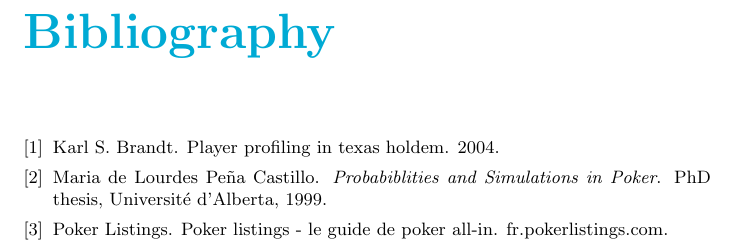
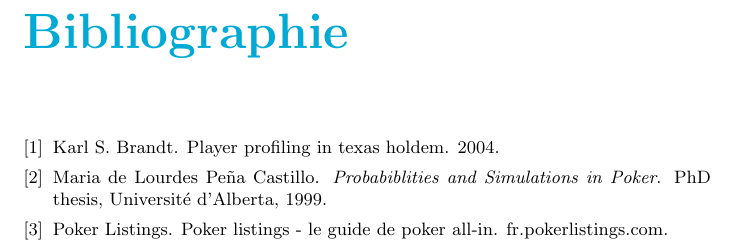
Before and after one commit to Gouga34/TERM1_Poker, a LaTeX document (Rapport/Rapport-Latex/Rapport.tex): part of page 28 of 29, cut at the place of the change. Compiled offline with pdfLaTeX.

Commit message:
Rapport: MAJ du nom de la bibliographie

```diff
--- a/Rapport/Rapport-Latex/Rapport.tex
+++ b/Rapport/Rapport-Latex/Rapport.tex
@@ -15,6 +15,7 @@
 \renewcommand{\chaptername}{Chapitre}
 \renewcommand{\listfigurename}{Liste des figures}
 \renewcommand{\appendixname}{Annexe}
+\renewcommand{\bibname}{Bibliographie}
 
 
 \definecolor{bleurapport}{HTML}{00AAD4}
```
Also changed, not shown: Rapport/Rapport-Latex/Rapport.pdf, 2 other files.
